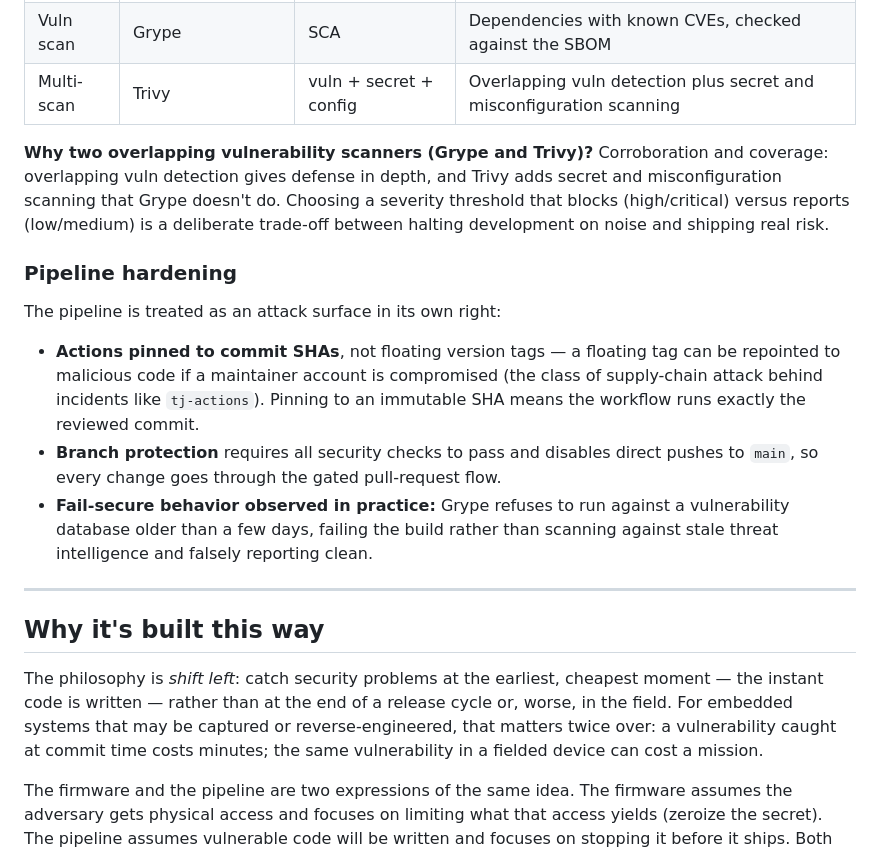
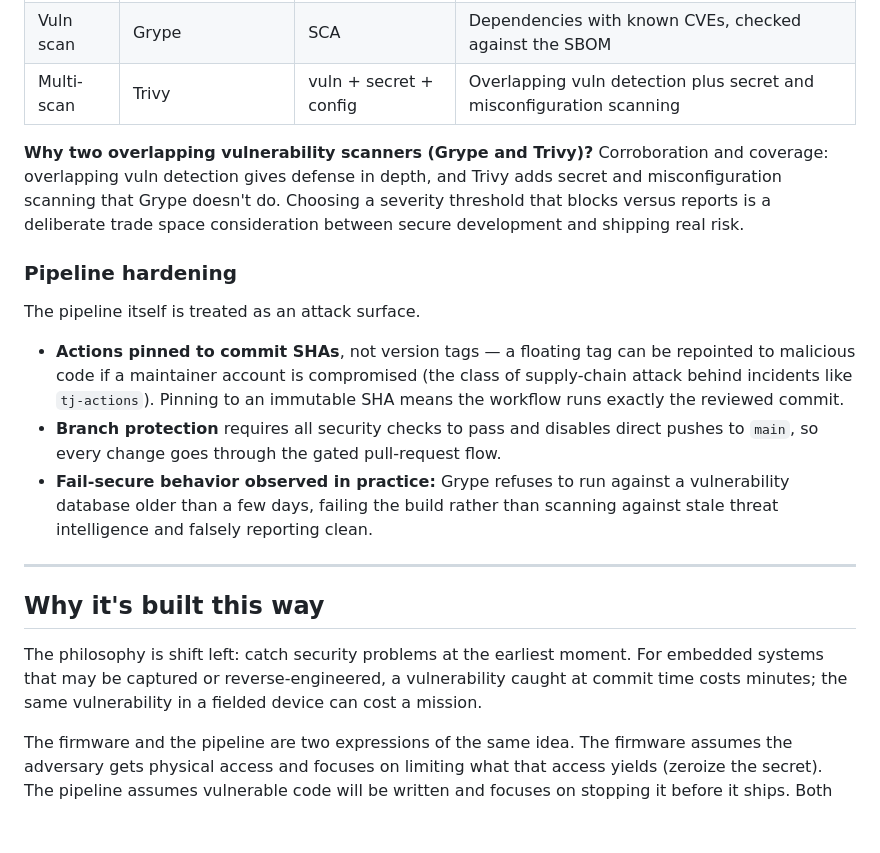
Before and after one commit to R221/rp2350-security-lab, a Markdown page: README.md, the part around one of its changes. Rendered like a GitHub page; blank space fills up the shorter version.

```diff
--- a/README.md
+++ b/README.md
@@ -48,13 +46,13 @@ Every push runs the following jobs. Findings at high severity **fail the build**
 | Vuln scan | Grype | SCA | Dependencies with known CVEs, checked against the SBOM |
 | Multi-scan | Trivy | vuln + secret + config | Overlapping vuln detection plus secret and misconfiguration scanning |
 
-**Why two overlapping vulnerability scanners (Grype and Trivy)?** Corroboration and coverage: overlapping vuln detection gives defense in depth, and Trivy adds secret and misconfiguration scanning that Grype doesn't do. Choosing a severity threshold that blocks (high/critical) versus reports (low/medium) is a deliberate trade-off between halting development on noise and shipping real risk.
+**Why two overlapping vulnerability scanners (Grype and Trivy)?** Corroboration and coverage: overlapping vuln detection gives defense in depth, and Trivy adds secret and misconfiguration scanning that Grype doesn't do. Choosing a severity threshold that blocks versus reports is a deliberate trade space consideration between secure development and shipping real risk.
 
 ### Pipeline hardening
 
-The pipeline is treated as an attack surface in its own right:
+The pipeline itself is treated as an attack surface.
 
-- **Actions pinned to commit SHAs**, not floating version tags — a floating tag can be repointed to malicious code if a maintainer account is compromised (the class of supply-chain attack behind incidents like `tj-actions`). Pinning to an immutable SHA means the workflow runs exactly the reviewed commit.
+- **Actions pinned to commit SHAs**, not version tags — a floating tag can be repointed to malicious code if a maintainer account is compromised (the class of supply-chain attack behind incidents like `tj-actions`). Pinning to an immutable SHA means the workflow runs exactly the reviewed commit.
 - **Branch protection** requires all security checks to pass and disables direct pushes to `main`, so every change goes through the gated pull-request flow.
 - **Fail-secure behavior observed in practice:** Grype refuses to run against a vulnerability database older than a few days, failing the build rather than scanning against stale threat intelligence and falsely reporting clean.
 
@@ -62,7 +60,7 @@ The pipeline is treated as an attack surface in its own right:
 
 ## Why it's built this way
 
-The philosophy is *shift left*: catch security problems at the earliest, cheapest moment — the instant code is written — rather than at the end of a release cycle or, worse, in the field. For embedded systems that may be captured or reverse-engineered, that matters twice over: a vulnerability caught at commit time costs minutes; the same vulnerability in a fielded device can cost a mission.
+The philosophy is shift left: catch security problems at the earliest moment. For embedded systems that may be captured or reverse-engineered, a vulnerability caught at commit time costs minutes; the same vulnerability in a fielded device can cost a mission.
 
 The firmware and the pipeline are two expressions of the same idea. The firmware assumes the adversary gets physical access and focuses on limiting what that access yields (zeroize the secret). The pipeline assumes vulnerable code will be written and focuses on stopping it before it ships. Both are *assume-compromise, limit-the-blast-radius* thinking, applied at different layers.
 
```
Also changed, not shown: other parts of README.md (+5 -7 lines).
